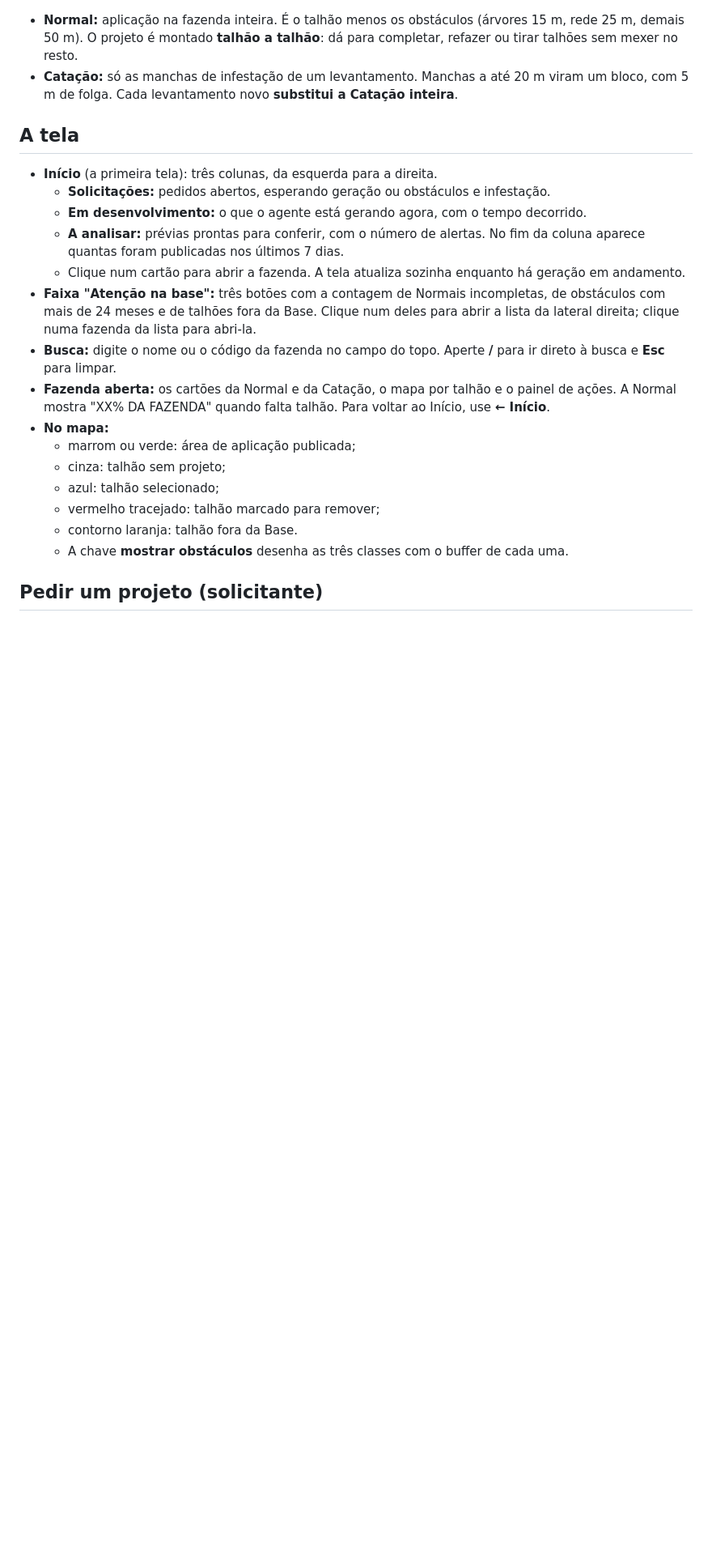
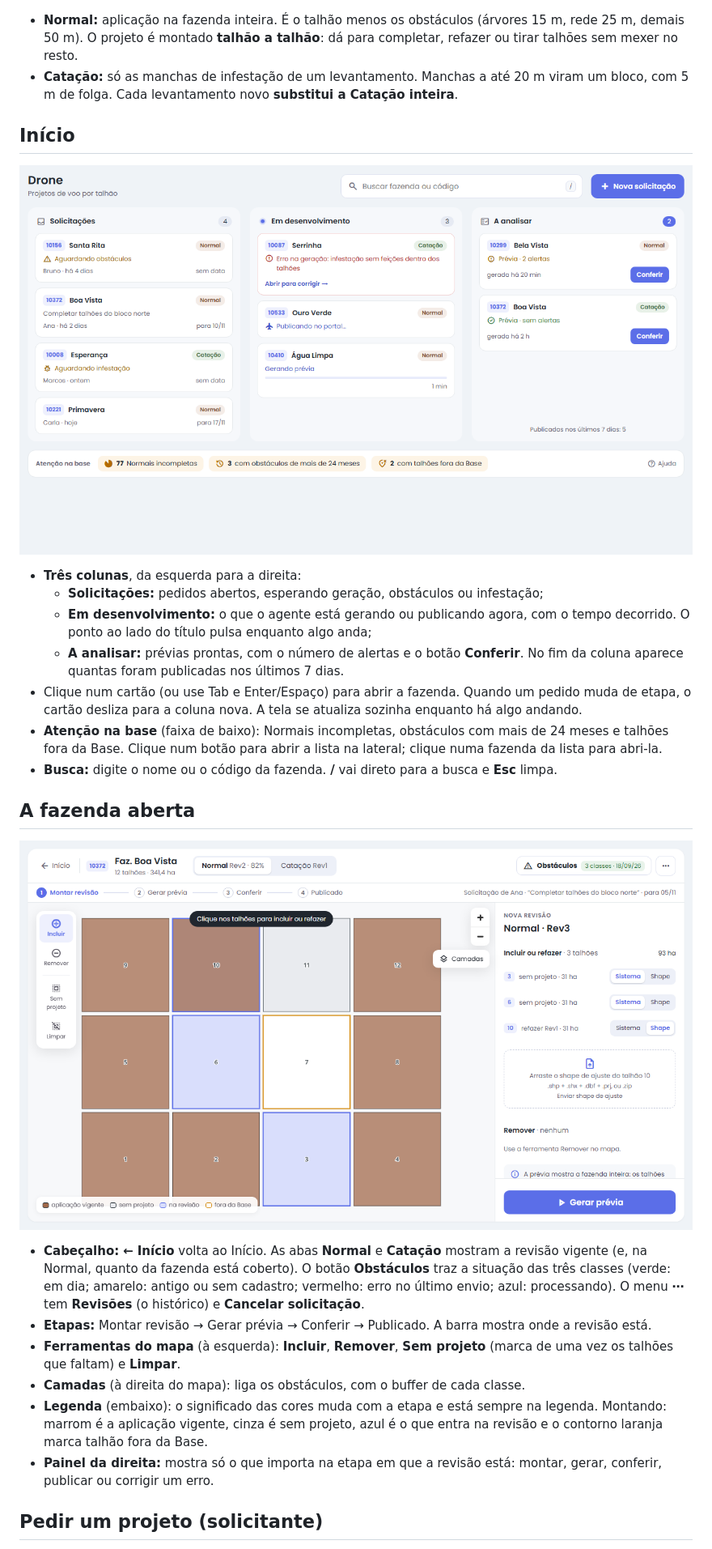
Before and after one commit to lmalerbo/hub-geotech, a Markdown page: docs/drone-manual.md, the part around one of its changes. Shown at 81% size. Rendered like a GitHub page; pictures changed too: docs/img/drone/fazenda.png (added), docs/img/drone/inicio.png (added); blank space fills up the shorter version.

Commit message:
Drone S6.3: manual para as telas novas (Inicio, fazenda, janela de obstaculos) com capturas das demos
Co-Authored-By: Claude Opus 5.5 <noreply@anthropic.com>

```diff
--- a/docs/drone-manual.md
+++ b/docs/drone-manual.md
@@ -7,23 +7,28 @@ A tela **Drone** do Hub é onde a Geo faz os projetos de aplicação por drone.
 - **Normal:** aplicação na fazenda inteira. É o talhão menos os obstáculos (árvores 15 m, rede 25 m, demais 50 m). O projeto é montado **talhão a talhão**: dá para completar, refazer ou tirar talhões sem mexer no resto.
 - **Catação:** só as manchas de infestação de um levantamento. Manchas a até 20 m viram um bloco, com 5 m de folga. Cada levantamento novo **substitui a Catação inteira**.
 
-## A tela
+## Início
 
-- **Início** (a primeira tela): três colunas, da esquerda para a direita.
-  - **Solicitações:** pedidos abertos, esperando geração ou obstáculos e infestação.
-  - **Em desenvolvimento:** o que o agente está gerando agora, com o tempo decorrido.
-  - **A analisar:** prévias prontas para conferir, com o número de alertas. No fim da coluna aparece quantas foram publicadas nos últimos 7 dias.
-  - Clique num cartão para abrir a fazenda. A tela atualiza sozinha enquanto há geração em andamento.
-- **Faixa "Atenção na base":** três botões com a contagem de Normais incompletas, de obstáculos com mais de 24 meses e de talhões fora da Base. Clique num deles para abrir a lista da lateral direita; clique numa fazenda da lista para abri-la.
-- **Busca:** digite o nome ou o código da fazenda no campo do topo. Aperte **/** para ir direto à busca e **Esc** para limpar.
-- **Fazenda aberta:** os cartões da Normal e da Catação, o mapa por talhão e o painel de ações. A Normal mostra "XX% DA FAZENDA" quando falta talhão. Para voltar ao Início, use **← Início**.
-- **No mapa:**
-  - marrom ou verde: área de aplicação publicada;
-  - cinza: talhão sem projeto;
-  - azul: talhão selecionado;
-  - vermelho tracejado: talhão marcado para remover;
-  - contorno laranja: talhão fora da Base.
-  - A chave **mostrar obstáculos** desenha as três classes com o buffer de cada uma.
+![Início do Drone](img/drone/inicio.png)
+
+- **Três colunas**, da esquerda para a direita:
+  - **Solicitações:** pedidos abertos, esperando geração, obstáculos ou infestação;
+  - **Em desenvolvimento:** o que o agente está gerando ou publicando agora, com o tempo decorrido. O ponto ao lado do título pulsa enquanto algo anda;
+  - **A analisar:** prévias prontas, com o número de alertas e o botão **Conferir**. No fim da coluna aparece quantas foram publicadas nos últimos 7 dias.
+- Clique num cartão (ou use Tab e Enter/Espaço) para abrir a fazenda. Quando um pedido muda de etapa, o cartão desliza para a coluna nova. A tela se atualiza sozinha enquanto há algo andando.
+- **Atenção na base** (faixa de baixo): Normais incompletas, obstáculos com mais de 24 meses e talhões fora da Base. Clique num botão para abrir a lista na lateral; clique numa fazenda da lista para abri-la.
+- **Busca:** digite o nome ou o código da fazenda. **/** vai direto para a busca e **Esc** limpa.
+
+## A fazenda aberta
+
+![Fazenda aberta, montando uma revisão](img/drone/fazenda.png)
+
+- **Cabeçalho:** **← Início** volta ao Início. As abas **Normal** e **Catação** mostram a revisão vigente (e, na Normal, quanto da fazenda está coberto). O botão **Obstáculos** traz a situação das três classes (verde: em dia; amarelo: antigo ou sem cadastro; vermelho: erro no último envio; azul: processando). O menu **⋯** tem **Revisões** (o histórico) e **Cancelar solicitação**.
+- **Etapas:** Montar revisão → Gerar prévia → Conferir → Publicado. A barra mostra onde a revisão está.
+- **Ferramentas do mapa** (à esquerda): **Incluir**, **Remover**, **Sem projeto** (marca de uma vez os talhões que faltam) e **Limpar**.
+- **Camadas** (à direita do mapa): liga os obstáculos, com o buffer de cada classe.
+- **Legenda** (embaixo): o significado das cores muda com a etapa e está sempre na legenda. Montando: marrom é a aplicação vigente, cinza é sem projeto, azul é o que entra na revisão e o contorno laranja marca talhão fora da Base.
+- **Painel da direita:** mostra só o que importa na etapa em que a revisão está: montar, gerar, conferir, publicar ou corrigir um erro.
 
 ## Pedir um projeto (solicitante)
 
```
Also changed, not shown: other parts of docs/drone-manual.md (+32 -16 lines), docs/img/drone/catacao.png (added), docs/img/drone/gerando.png (added), docs/img/drone/obstaculos.png (added), docs/img/drone/previa.png (added).
